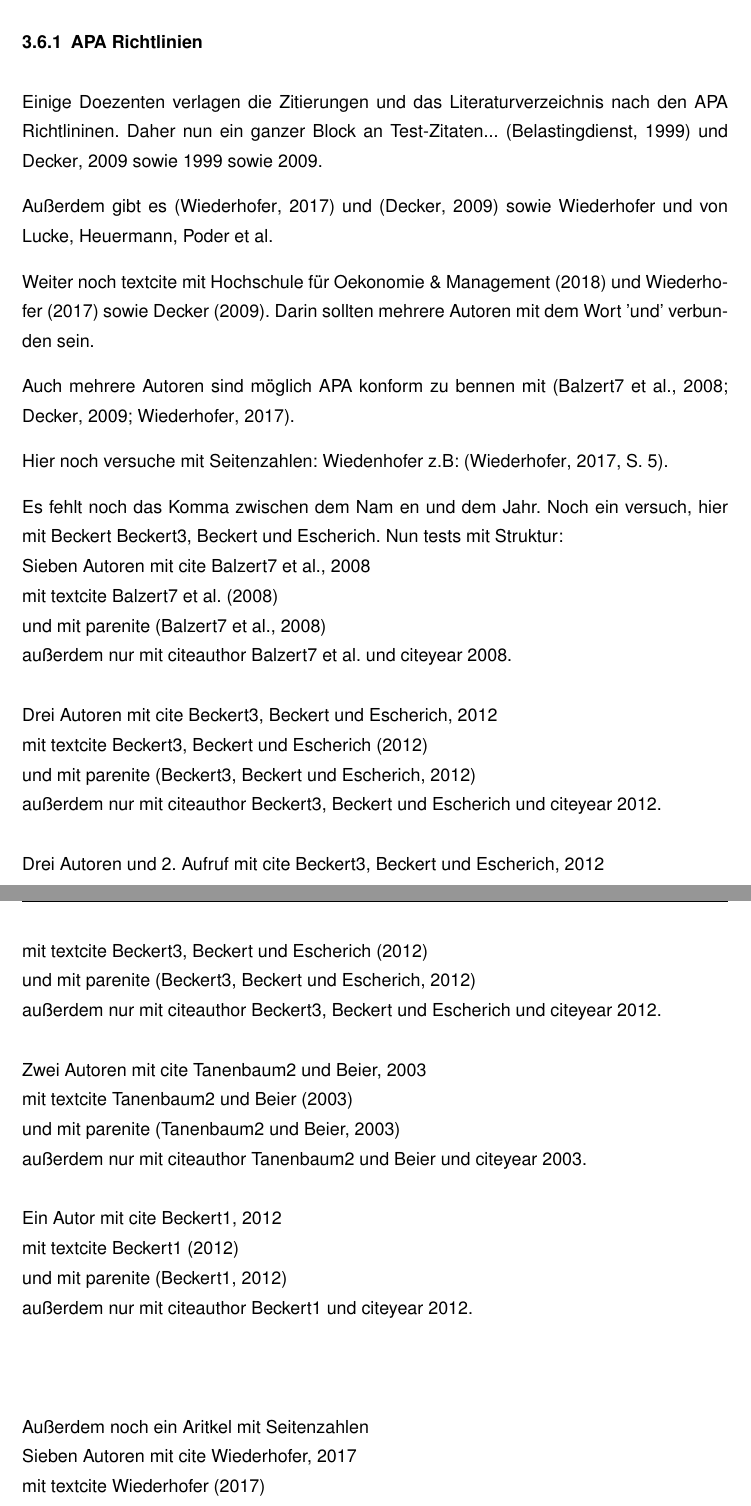
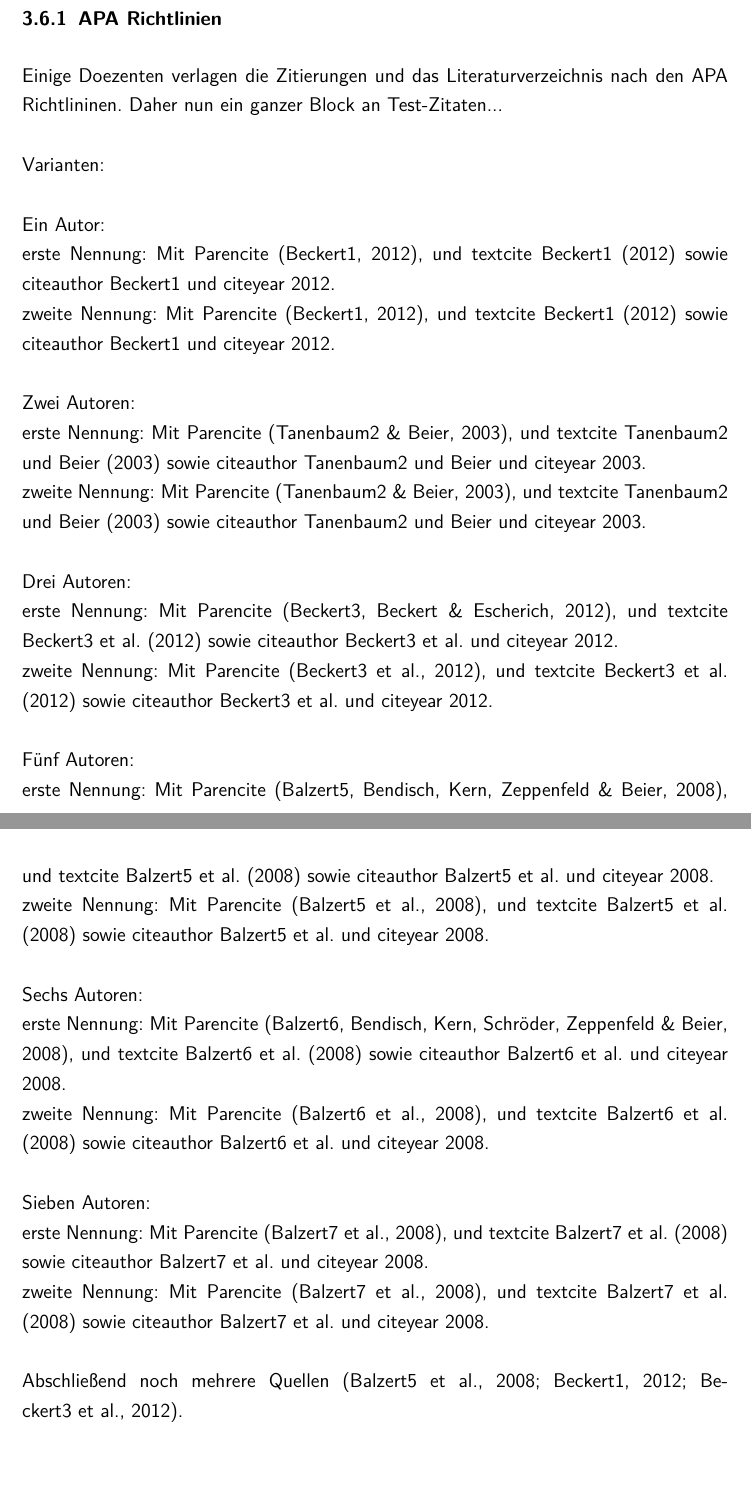
Before and after one commit to haenno/fom-latex-apa6, a LaTeX thesis (thesis_main.tex): two parts of pages 13 and 14 of 19, joined at a grey line, cut so that both start at the same text. Compiled offline with pdfLaTeX.

Commit message:
Add Funktion nach 2. Nennung Autoren abkürzen drin

```diff
--- a/thesis_main.tex
+++ b/thesis_main.tex
@@ -147,10 +213,10 @@
 	\DeclareFieldFormat[online]{urldate}{[#1\printfield{urldate}].} % Anpassung @online Bibl: Datum in eckigen Klammern ans Ende
 	\DeclareFieldFormat[online]{title}{\mkbibemph{#1}} %Titel Kursiv
 
-	%\DeclareFieldFormat[online]{autor}{#1\nopunct{autor}} % Ohne Punkt am Ende -funktionslos!!- TODO: Punkt entfernen
+	\DeclareFieldFormat[online]{autor}{#1\nopunct{autor}} % 'Autor/online' Ohne Punkt am Ende -leider funktionslos!!- TODO: Punkt entfernen?
 
-	%\DeclareFieldFormat[online]{url}{Verfügbar unter\space \url{#1}} % Anpassung @online Text vor URL
-	%\renewbibmacro*{url+urldate}{\usebibmacro{url}\ifentrytype{online}\setunit*{\addspace}\usebibmacro{urldate}} % Fehler: Hiermit tauchen bei allen anderen Arten * am Ende auf!
+	\DeclareFieldFormat[online]{url}{Verfügbar unter\space \url{#1}} % Anpassung @online Text vor URL
+	\renewbibmacro{url+urldate}{\usebibmacro{url}\ifentrytype{online}\setunit*{\addspace}\usebibmacro{urldate}} % Fehler: Hiermit tauchen bei allen anderen Arten * am Ende auf! TODO: Weg mit den Sternchen?
 
 %%%% APA ENDE
 
@@ -509,52 +575,35 @@ Sortierung eines solchens Namens im Literaturverzeichnis einen \enquote{sortkey}
 
 \subsubsection{APA Richtlinien}
 
-Einige Doezenten verlagen die Zitierungen und das Literaturverzeichnis nach den APA Richtlininen. Daher nun ein ganzer Block an Test-Zitaten... (\cite{Belastingdienst}) und \cite{Decker2009} sowie \citeyear{Belastingdienst} sowie \citeyear{Decker2009}.
-
-Außerdem gibt es \parencite{Wiederhofer2017} und \parencite{Decker2009} sowie \citeauthor{Wiederhofer2017} und \citeauthor{Lucke2018hrsg}.
-
-Weiter noch textcite mit \textcite{FOM} und \textcite{Wiederhofer2017} sowie \textcite{Decker2009}. Darin sollten mehrere Autoren mit dem Wort 'und' verbunden sein.
-
-Auch mehrere Autoren sind möglich APA konform zu bennen mit \parencite{Balzert7,Decker2009,Wiederhofer2017}.
-
-Hier noch versuche mit Seitenzahlen: Wiedenhofer z.B: \parencite[5]{Wiederhofer2017}.
-
-Es fehlt noch das Komma zwischen dem Nam en und dem Jahr. Noch ein versuch, hier mit Beckert \citeauthor{Beckert3}.
-Nun tests mit Struktur:\\
-Sieben Autoren mit cite \cite{Balzert7}\\
-mit textcite \textcite{Balzert7}\\
-und mit parenite \parencite{Balzert7}\\
-außerdem nur mit citeauthor \citeauthor{Balzert7} und citeyear \citeyear{Balzert7}.\\
+Einige Doezenten verlagen die Zitierungen und das Literaturverzeichnis nach den APA Richtlininen. Daher nun ein ganzer Block an Test-Zitaten...\\
 \\
-Drei Autoren mit cite \cite{Beckert3}\\
-mit textcite \textcite{Beckert3}\\
-und mit parenite \parencite{Beckert3}\\
-außerdem nur mit citeauthor \citeauthor{Beckert3} und citeyear \citeyear{Beckert3}.\\
+Varianten:\\
 \\
-Drei Autoren und 2. Aufruf mit cite \cite{Beckert3}\\
-mit textcite \textcite{Beckert3}\\
-und mit parenite \parencite{Beckert3}\\
-außerdem nur mit citeauthor \citeauthor{Beckert3} und citeyear \citeyear{Beckert3}.\\
+Ein Autor: \\
+erste Nennung: Mit Parencite \parencite{Beckert1}, und textcite \textcite{Beckert1} sowie citeauthor \citeauthor{Beckert1} und citeyear \citeyear{Beckert1}. \\
+zweite Nennung: Mit Parencite \parencite{Beckert1}, und textcite \textcite{Beckert1} sowie citeauthor \citeauthor{Beckert1} und citeyear \citeyear{Beckert1}. \\
 \\
-Zwei Autoren mit cite \cite{Tanenbaum2}\\
-mit textcite \textcite{Tanenbaum2}\\
-und mit parenite \parencite{Tanenbaum2}\\
-außerdem nur mit citeauthor \citeauthor{Tanenbaum2} und citeyear \citeyear{Tanenbaum2}.\\
+Zwei Autoren: \\
+erste Nennung: Mit Parencite \parencite{Tanenbaum2}, und textcite \textcite{Tanenbaum2} sowie citeauthor \citeauthor{Tanenbaum2} und citeyear \citeyear{Tanenbaum2}. \\
+zweite Nennung:  Mit Parencite \parencite{Tanenbaum2}, und textcite \textcite{Tanenbaum2} sowie citeauthor \citeauthor{Tanenbaum2} und citeyear \citeyear{Tanenbaum2}. \\
 \\
-Ein Autor mit cite \cite{Beckert1}\\
-mit textcite \textcite{Beckert1}\\
-und mit parenite \parencite{Beckert1}\\
-außerdem nur mit citeauthor \citeauthor{Beckert1} und citeyear \citeyear{Beckert1}.\\
+Drei  Autoren: \\
+erste Nennung: Mit Parencite \parencite{Beckert3}, und textcite \textcite{Beckert3} sowie citeauthor \citeauthor{Beckert3} und citeyear \citeyear{Beckert3}. \\
+zweite Nennung: Mit Parencite \parencite{Beckert3}, und textcite \textcite{Beckert3} sowie citeauthor \citeauthor{Beckert3} und citeyear \citeyear{Beckert3}. \\
 \\
+Fünf  Autoren: \\
+erste Nennung: Mit Parencite \parencite{Mueller5}, und textcite \textcite{Mueller5} sowie citeauthor \citeauthor{Mueller5} und citeyear \citeyear{Mueller5}. \\
+zweite Nennung: Mit Parencite \parencite{Mueller5}, und textcite \textcite{Mueller5} sowie citeauthor \citeauthor{Mueller5} und citeyear \citeyear{Mueller5}. \\
 \\
+Sechs  Autoren: \\
+erste Nennung: Mit Parencite \parencite{Schmidt6}, und textcite \textcite{Schmidt6} sowie citeauthor \citeauthor{Schmidt6} und citeyear \citeyear{Schmidt6}. \\
+zweite Nennung: Mit Parencite \parencite{Schmidt6}, und textcite \textcite{Schmidt6} sowie citeauthor \citeauthor{Schmidt6} und citeyear \citeyear{Schmidt6}. \\
 \\
-Außerdem noch ein Aritkel mit Seitenzahlen\\
-Sieben Autoren mit cite \cite{Wiederhofer2017}\\
-mit textcite \textcite{Wiederhofer2017}\\
-und mit parenite \parencite{Wiederhofer2017}\\
-außerdem nur mit citeauthor \citeauthor{Wiederhofer2017} und citeyear \citeyear{Wiederhofer2017}.\\
-
-
+Sieben Autoren: \\
+erste Nennung: Mit Parencite \parencite{Balzert7}, und textcite \textcite{Balzert7} sowie citeauthor \citeauthor{Balzert7} und citeyear \citeyear{Balzert7}. \\
+zweite Nennung: Mit Parencite \parencite{Balzert7}, und textcite \textcite{Balzert7} sowie citeauthor \citeauthor{Balzert7} und citeyear \citeyear{Balzert7}. \\
+\\
+Abschließend noch mehrere Quellen \parencite{Beckert3,Mueller5,Beckert1}.
 
 \subsection{Abkürzungen}
 Abkürzungen werden mithilfe des Pakets Acronym eingebunden. Alle Abkürzungen sollten in der Datei acronyms.tex mithilfe des \begin{verbatim}
```
Also changed, not shown: literatur.bib (+17 -0 lines), thesis_main.pdf, thesis_main.tex (100 more changed lines).
